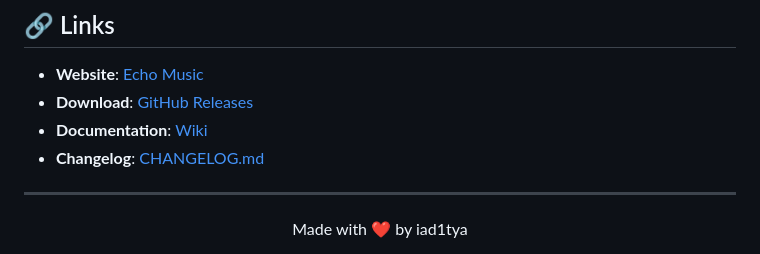
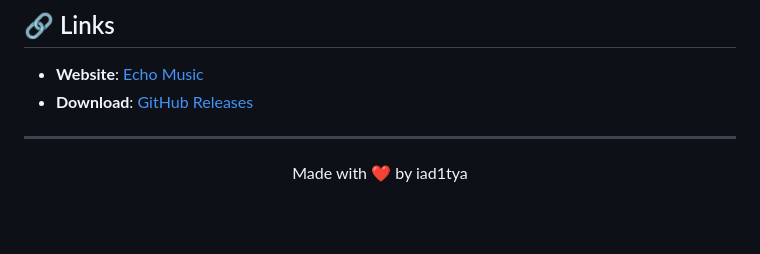
Before and after one commit to sauravthakurq/opm, a Markdown page: README.md, the part around the change. GitHub-like rendering; blank space fills up the shorter version.

```diff
--- a/README.md
+++ b/README.md
@@ -185,8 +185,6 @@ Your privacy is important to us. Please read our [Privacy Policy](PRIVACY_POLICY
 
 - **Website**: [Echo Music](https://echomusic.fun)
 - **Download**: [GitHub Releases](https://github.com/iad1tya/Echo-Music/releases)
-- **Documentation**: [Wiki](https://github.com/iad1tya/Echo-Music/wiki)
-- **Changelog**: [CHANGELOG.md](CHANGELOG.md)
 
 ---
 
```
Also changed, not shown: CHANGELOG.md (deleted, +0 -143 lines).
